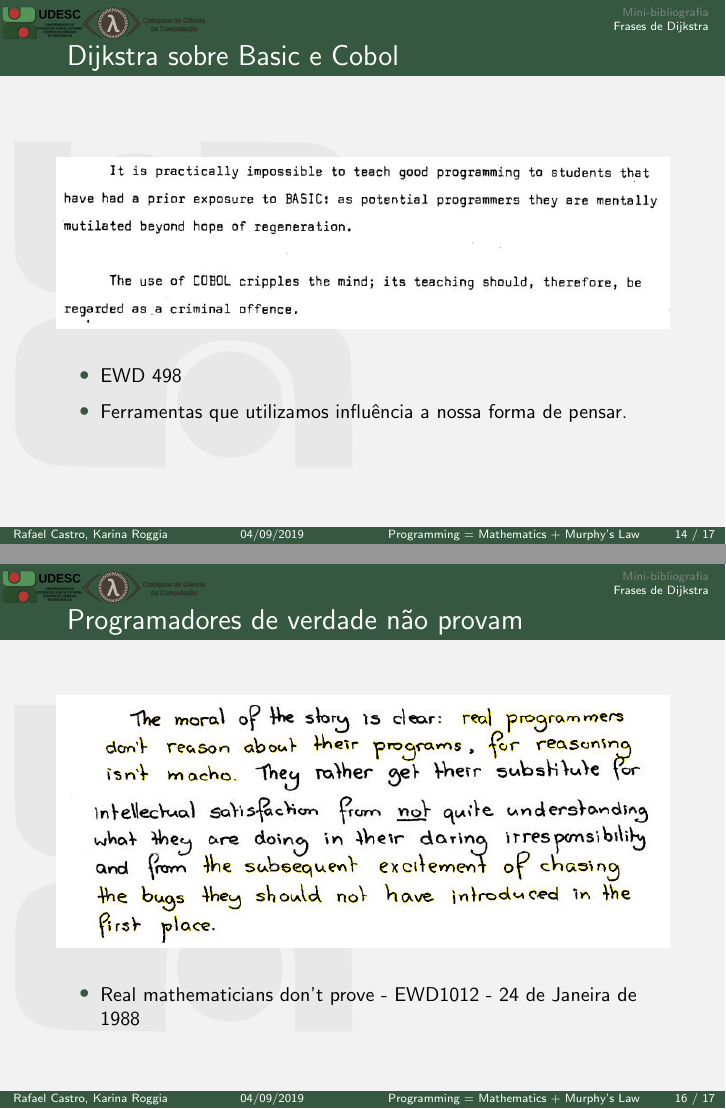
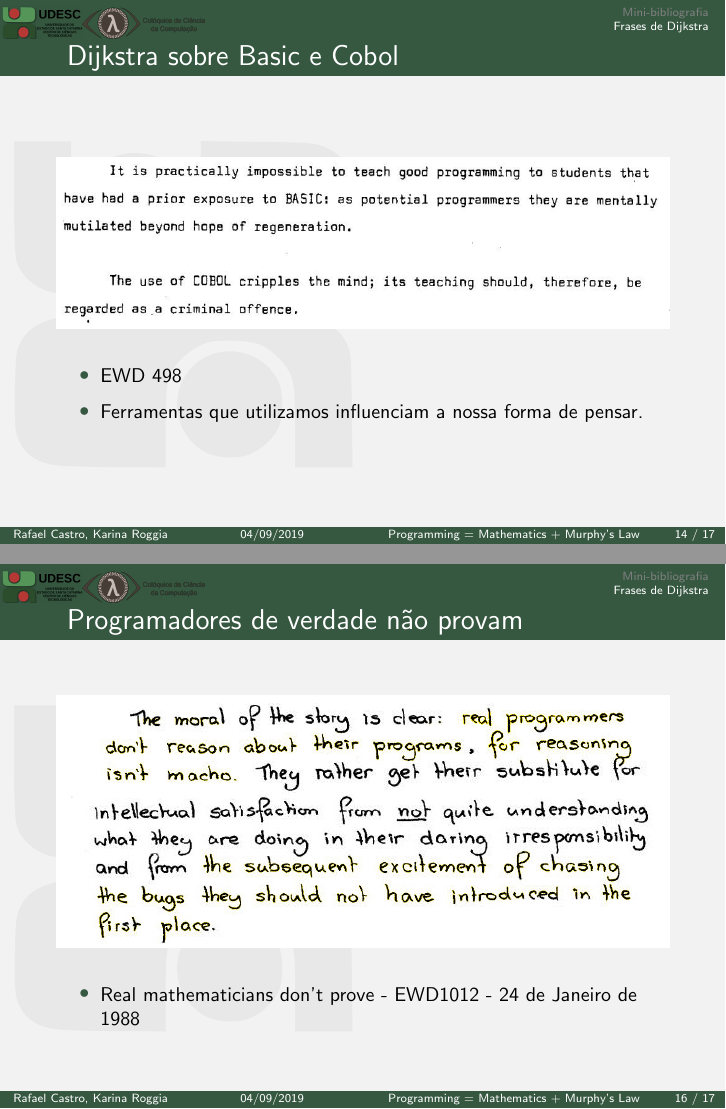
Before and after one commit to rafaelcgs10/Latex-Beamer-UDESC, LaTeX slides (main.tex): pages 22 and 25 of 26, joined at a grey line. Compiled offline with pdfLaTeX; the source files are stored in an older character set and shown here as Unicode.

Commit message:
correcoes de ortografia/gramatica

```diff
--- a/main.tex
+++ b/main.tex
@@ -36,7 +36,7 @@
   }%
 }
 
-\title[Programming = Mathematics + Murphy's Law]{Programming = Mathematics + Murphy's Law\\ - (E. Dijkstra)}
+\title[Programming = Mathematics + Murphy's Law]{Programming = Mathematics + Murphy's Law\\ (E. Dijkstra)}
 
 \author[Rafael Castro, Karina Roggia]{
     Rafael Castro\\\medskip
@@ -243,7 +243,7 @@
   \begin{small}
   \begin{itemize}
     \item EWD 498
-    \item Ferramentas que utilizamos influência a nossa forma de pensar.
+    \item Ferramentas que utilizamos influenciam a nossa forma de pensar.
   \end{itemize}
   \end{small}
 \end{frame}
@@ -272,7 +272,7 @@
   \end{figure}
   \begin{small}
   \begin{itemize}
-    \item Real mathematicians don't prove - EWD1012 - 24 de Janeira de 1988
+    \item Real mathematicians don't prove - EWD1012 - 24 de Janeiro de 1988
   \end{itemize}
   \end{small}
 \end{frame}
```
Also changed, not shown: main.tex (4 more changed lines).
